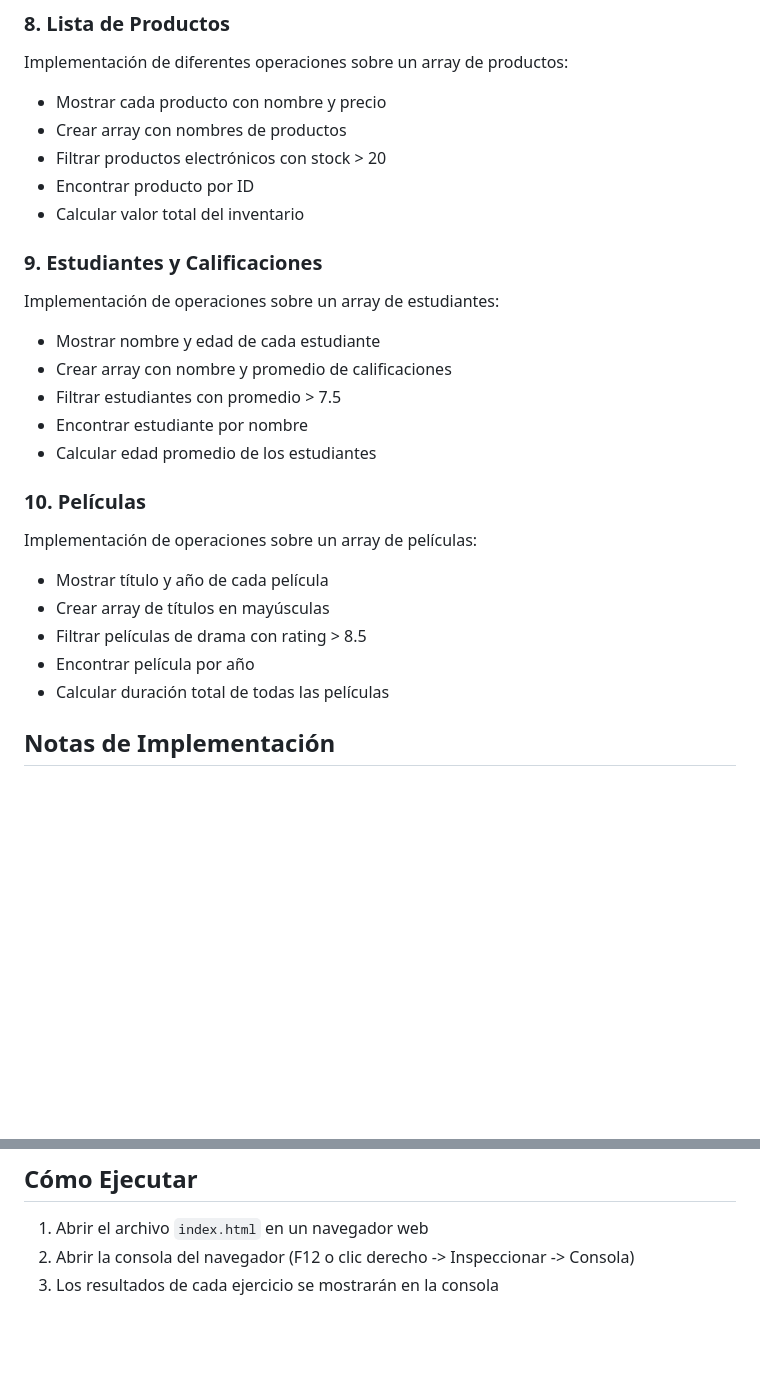
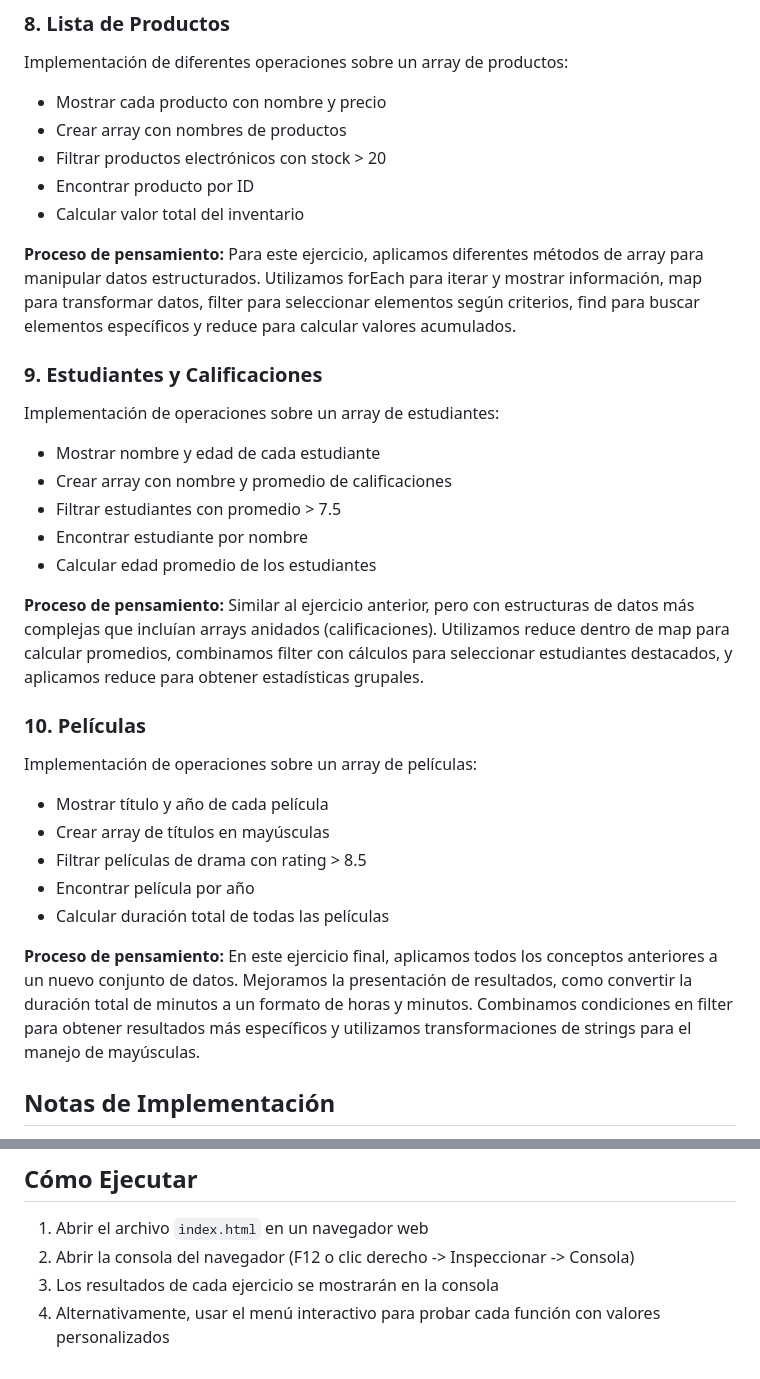
Before and after one commit to romarvz/Final-Front, a Markdown page: README.md, 2 parts joined by grey strips. Drawn GitHub-style; blank space fills up the shorter version.

Commit message:
Updated how we solved each exercise

```diff
--- a/README.md
+++ b/README.md
@@ -64,6 +78,8 @@ Implementación de diferentes operaciones sobre un array de productos:
 - Encontrar producto por ID
 - Calcular valor total del inventario
 
+**Proceso de pensamiento:** Para este ejercicio, aplicamos diferentes métodos de array para manipular datos estructurados. Utilizamos forEach para iterar y mostrar información, map para transformar datos, filter para seleccionar elementos según criterios, find para buscar elementos específicos y reduce para calcular valores acumulados.
+
 ### 9. Estudiantes y Calificaciones
 Implementación de operaciones sobre un array de estudiantes:
 - Mostrar nombre y edad de cada estudiante
@@ -72,6 +88,8 @@ Implementación de operaciones sobre un array de estudiantes:
 - Encontrar estudiante por nombre
 - Calcular edad promedio de los estudiantes
 
+**Proceso de pensamiento:** Similar al ejercicio anterior, pero con estructuras de datos más complejas que incluían arrays anidados (calificaciones). Utilizamos reduce dentro de map para calcular promedios, combinamos filter con cálculos para seleccionar estudiantes destacados, y aplicamos reduce para obtener estadísticas grupales.
+
 ### 10. Películas
 Implementación de operaciones sobre un array de películas:
 - Mostrar título y año de cada película
@@ -79,6 +97,8 @@ Implementación de operaciones sobre un array de películas:
 - Filtrar películas de drama con rating > 8.5
 - Encontrar película por año
 - Calcular duración total de todas las películas
+
+**Proceso de pensamiento:** En este ejercicio final, aplicamos todos los conceptos anteriores a un nuevo conjunto de datos. Mejoramos la presentación de resultados, como convertir la duración total de minutos a un formato de horas y minutos. Combinamos condiciones en filter para obtener resultados más específicos y utilizamos transformaciones de strings para el manejo de mayúsculas.
 
 ## Notas de Implementación
 - Cada función incluye tres ejemplos de uso
@@ -90,3 +110,4 @@ Implementación de operaciones sobre un array de películas:
 1. Abrir el archivo `index.html` en un navegador web
 2. Abrir la consola del navegador (F12 o clic derecho -> Inspeccionar -> Consola)
 3. Los resultados de cada ejercicio se mostrarán en la consola
+4. Alternativamente, usar el menú interactivo para probar cada función con valores personalizados
```
Also changed, not shown: other parts of README.md (+14 -0 lines).
